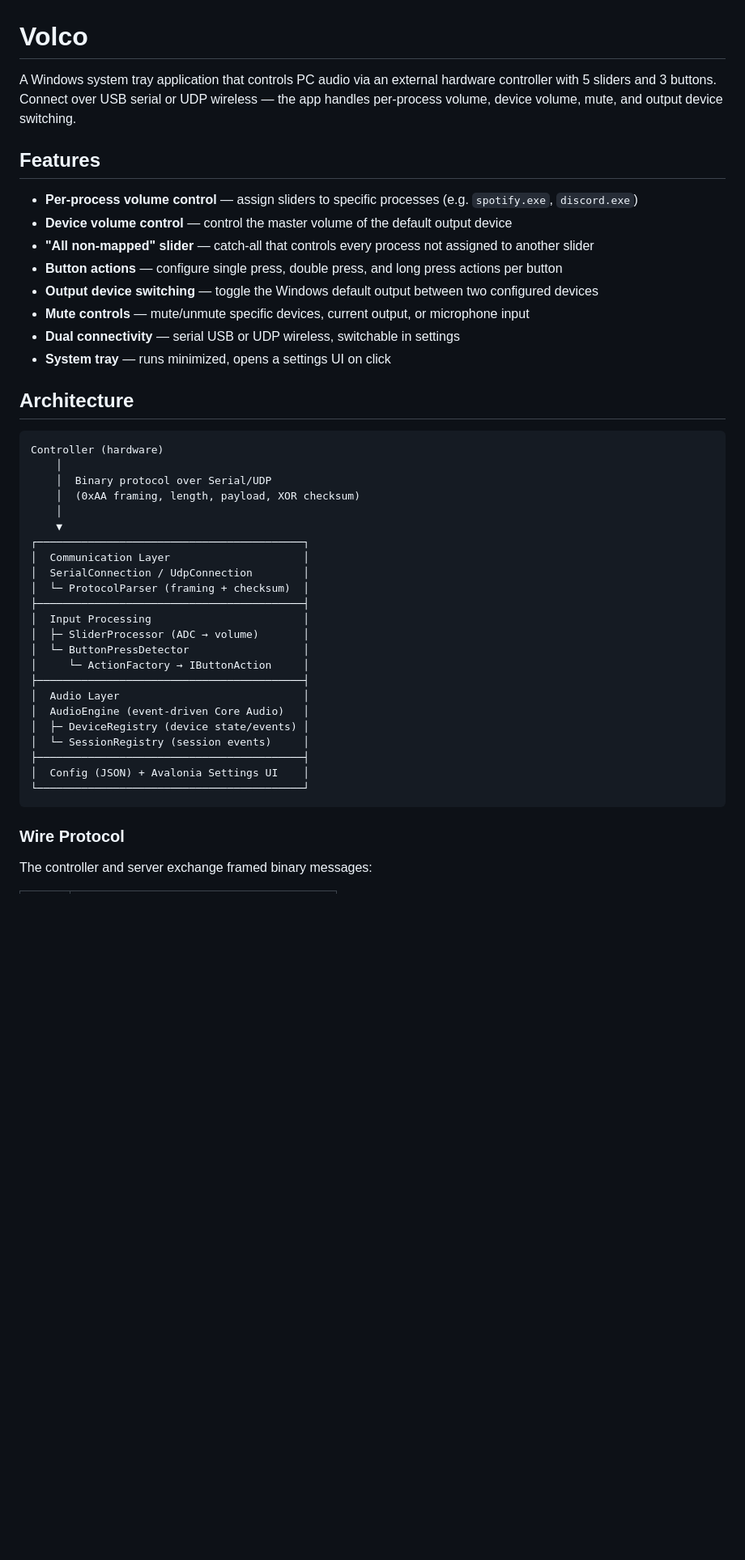
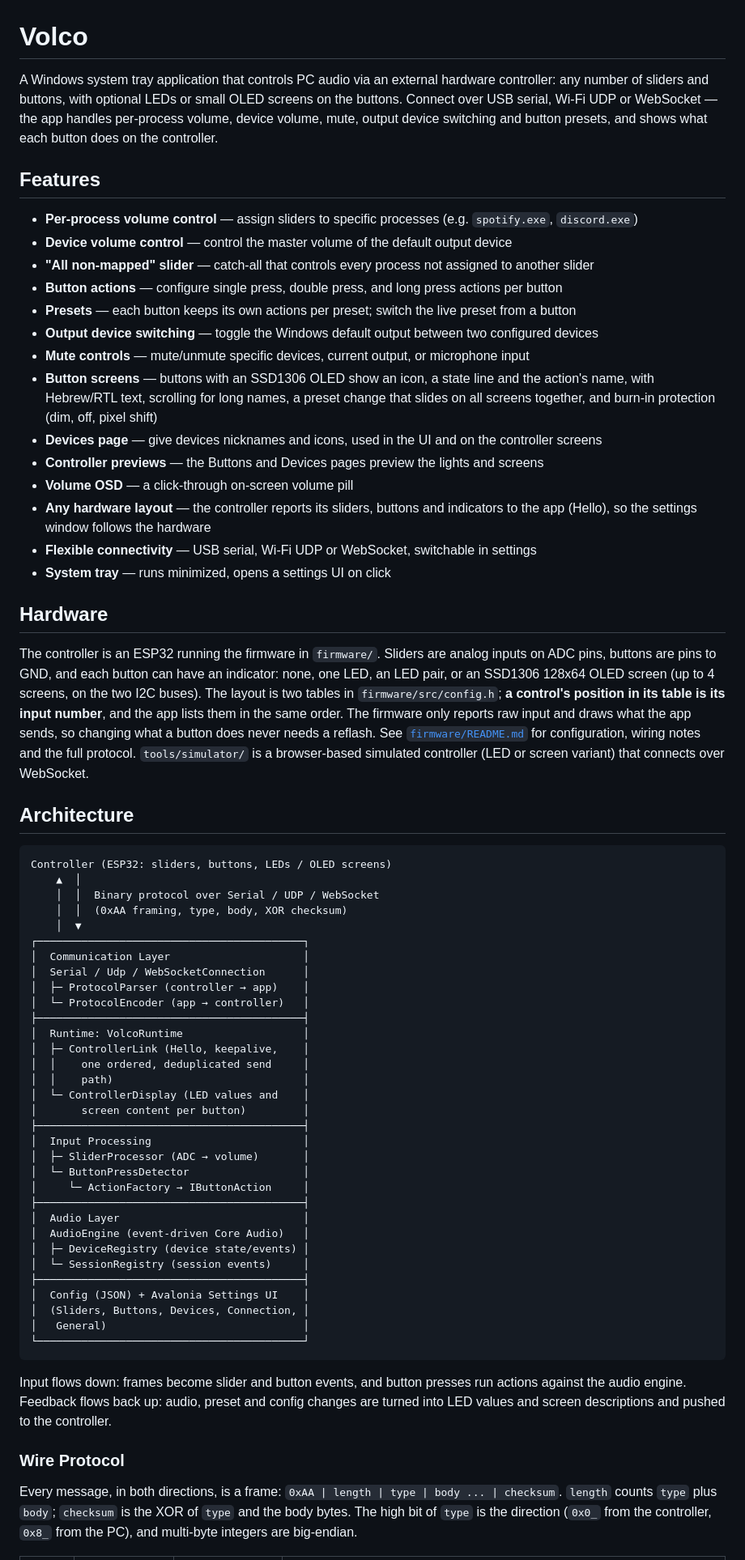
Before and after one commit to ToMeRhh/volco, a Markdown page: README.md, the part around one of its changes. Shown at 81% size. GitHub-like rendering; blank space fills up the shorter version.

````diff
--- a/README.md
+++ b/README.md
@@ -1,6 +1,6 @@
 # Volco
 
-A Windows system tray application that controls PC audio via an external hardware controller with 5 sliders and 3 buttons. Connect over USB serial or UDP wireless — the app handles per-process volume, device volume, mute, and output device switching.
+A Windows system tray application that controls PC audio via an external hardware controller: any number of sliders and buttons, with optional LEDs or small OLED screens on the buttons. Connect over USB serial, Wi-Fi UDP or WebSocket — the app handles per-process volume, device volume, mute, output device switching and button presets, and shows what each button does on the controller.
 
 ## Features
 
@@ -8,24 +8,41 @@ A Windows system tray application that controls PC audio via an external hardwar
 - **Device volume control** — control the master volume of the default output device
 - **"All non-mapped" slider** — catch-all that controls every process not assigned to another slider
 - **Button actions** — configure single press, double press, and long press actions per button
+- **Presets** — each button keeps its own actions per preset; switch the live preset from a button
 - **Output device switching** — toggle the Windows default output between two configured devices
 - **Mute controls** — mute/unmute specific devices, current output, or microphone input
-- **Dual connectivity** — serial USB or UDP wireless, switchable in settings
+- **Button screens** — buttons with an SSD1306 OLED show an icon, a state line and the action's name, with Hebrew/RTL text, scrolling for long names, a preset change that slides on all screens together, and burn-in protection (dim, off, pixel shift)
+- **Devices page** — give devices nicknames and icons, used in the UI and on the controller screens
+- **Controller previews** — the Buttons and Devices pages preview the lights and screens
+- **Volume OSD** — a click-through on-screen volume pill
+- **Any hardware layout** — the controller reports its sliders, buttons and indicators to the app (Hello), so the settings window follows the hardware
+- **Flexible connectivity** — USB serial, Wi-Fi UDP or WebSocket, switchable in settings
 - **System tray** — runs minimized, opens a settings UI on click
+
+## Hardware
+
+The controller is an ESP32 running the firmware in `firmware/`. Sliders are analog inputs on ADC pins, buttons are pins to GND, and each button can have an indicator: none, one LED, an LED pair, or an SSD1306 128x64 OLED screen (up to 4 screens, on the two I2C buses). The layout is two tables in `firmware/src/config.h`; **a control's position in its table is its input number**, and the app lists them in the same order. The firmware only reports raw input and draws what the app sends, so changing what a button does never needs a reflash. See [`firmware/README.md`](firmware/README.md) for configuration, wiring notes and the full protocol. `tools/simulator/` is a browser-based simulated controller (LED or screen variant) that connects over WebSocket.
 
 ## Architecture
 
 ```
-Controller (hardware)
-    │
-    │  Binary protocol over Serial/UDP
-    │  (0xAA framing, length, payload, XOR checksum)
-    │
-    ▼
+Controller (ESP32: sliders, buttons, LEDs / OLED screens)
+    ▲  │
+    │  │  Binary protocol over Serial / UDP / WebSocket
+    │  │  (0xAA framing, type, body, XOR checksum)
+    │  ▼
 ┌──────────────────────────────────────────┐
 │  Communication Layer                     │
-│  SerialConnection / UdpConnection        │
-│  └─ ProtocolParser (framing + checksum)  │
+│  Serial / Udp / WebSocketConnection      │
+│  ├─ ProtocolParser (controller → app)    │
+│  └─ ProtocolEncoder (app → controller)   │
+├──────────────────────────────────────────┤
+│  Runtime: VolcoRuntime                   │
+│  ├─ ControllerLink (Hello, keepalive,    │
+│  │    one ordered, deduplicated send     │
+│  │    path)                              │
+│  └─ ControllerDisplay (LED values and    │
+│       screen content per button)         │
 ├──────────────────────────────────────────┤
 │  Input Processing                        │
 │  ├─ SliderProcessor (ADC → volume)       │
@@ -38,10 +55,14 @@ Controller (hardware)
 │  └─ SessionRegistry (session events)     │
 ├──────────────────────────────────────────┤
 │  Config (JSON) + Avalonia Settings UI    │
+│  (Sliders, Buttons, Devices, Connection, │
+│   General)                               │
 └──────────────────────────────────────────┘
 ```
 
+Input flows down: frames become slider and button events, and button presses run actions against the audio engine. Feedback flows back up: audio, preset and config changes are turned into LED values and screen descriptions and pushed to the controller.
+
 ### Wire Protocol
 
-The controller and server exchange framed binary messages:
+Every message, in both directions, is a frame: `0xAA | length | type | body ... | checksum`. `length` counts `type` plus `body`; `checksum` is the XOR of `type` and the body bytes. The high bit of `type` is the direction (`0x0_` from the controller, `0x8_` from the PC), and multi-byte integers are big-endian.
 
````
Also changed, not shown: other parts of README.md (+61 -41 lines).
